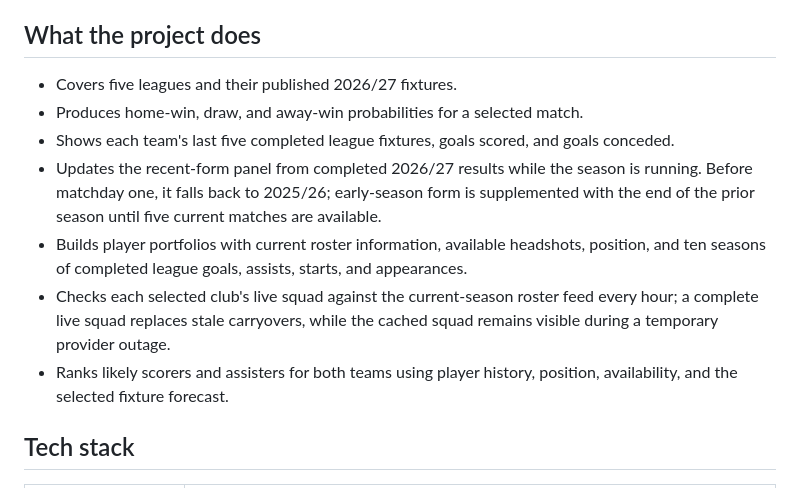
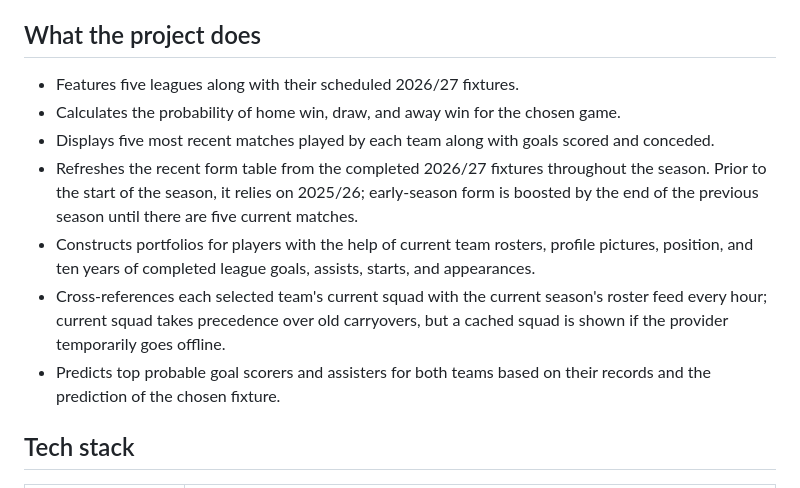
Before and after one commit to abishekk-11/soccer-predictor, a Markdown page: README.md, the part around the change. GitHub-like rendering.

Commit message:
Revise project features in README
Updated project description to clarify features and functionalities.

```diff
--- a/README.md
+++ b/README.md
@@ -13,13 +13,13 @@ Try the deployed application at **[soccer-predictor-ten.vercel.app](https://socc
 
 ## What the project does
 
-- Covers five leagues and their published 2026/27 fixtures.
-- Produces home-win, draw, and away-win probabilities for a selected match.
-- Shows each team's last five completed league fixtures, goals scored, and goals conceded.
-- Updates the recent-form panel from completed 2026/27 results while the season is running. Before matchday one, it falls back to 2025/26; early-season form is supplemented with the end of the prior season until five current matches are available.
-- Builds player portfolios with current roster information, available headshots, position, and ten seasons of completed league goals, assists, starts, and appearances.
-- Checks each selected club's live squad against the current-season roster feed every hour; a complete live squad replaces stale carryovers, while the cached squad remains visible during a temporary provider outage.
-- Ranks likely scorers and assisters for both teams using player history, position, availability, and the selected fixture forecast.
+- Features five leagues along with their scheduled 2026/27 fixtures.
+- Calculates the probability of home win, draw, and away win for the chosen game.
+- Displays five most recent matches played by each team along with goals scored and conceded.
+- Refreshes the recent form table from the completed 2026/27 fixtures throughout the season. Prior to the start of the season, it relies on 2025/26; early-season form is boosted by the end of the previous season until there are five current matches.
+- Constructs portfolios for players with the help of current team rosters, profile pictures, position, and ten years of completed league goals, assists, starts, and appearances.
+- Cross-references each selected team's current squad with the current season's roster feed every hour; current squad takes precedence over old carryovers, but a cached squad is shown if the provider temporarily goes offline.
+- Predicts top probable goal scorers and assisters for both teams based on their records and the prediction of the chosen fixture.
 
 ## Tech stack
 
```
